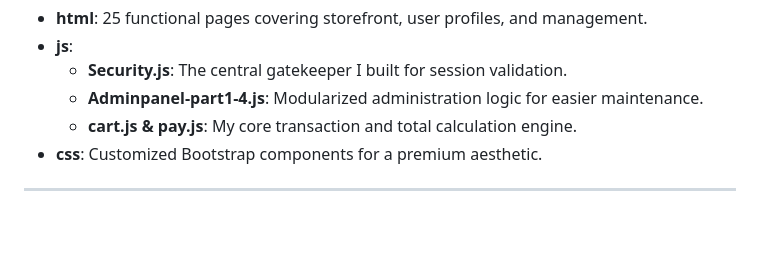
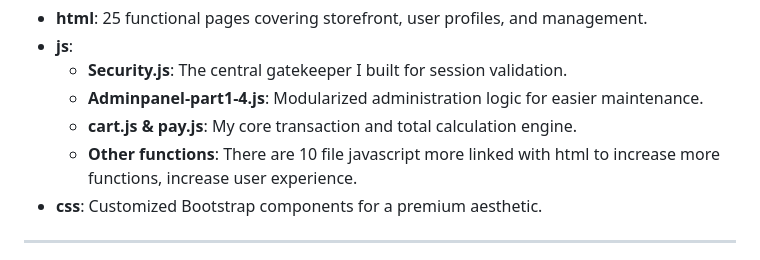
Before and after one commit to Duc-tech-hub/Sofa-King, a Markdown page: README.md, the part around the change. GitHub-like rendering; blank space fills up the shorter version.

Commit message:
Revise README with project updates and enhancements
Updated project details, added new sections, and improved clarity.

```diff
--- a/README.md
+++ b/README.md
@@ -82,6 +82,7 @@ I used Firestore transactional logic for admin approvals to ensure data integrit
     * **Security.js**: The central gatekeeper I built for session validation.
     * **Adminpanel-part1-4.js**: Modularized administration logic for easier maintenance.
     * **cart.js & pay.js**: My core transaction and total calculation engine.
+    * **Other functions**: There are 10 file javascript more linked with html to increase more functions, increase user experience.
 * **css**: Customized Bootstrap components for a premium aesthetic.
 
 ---
```
